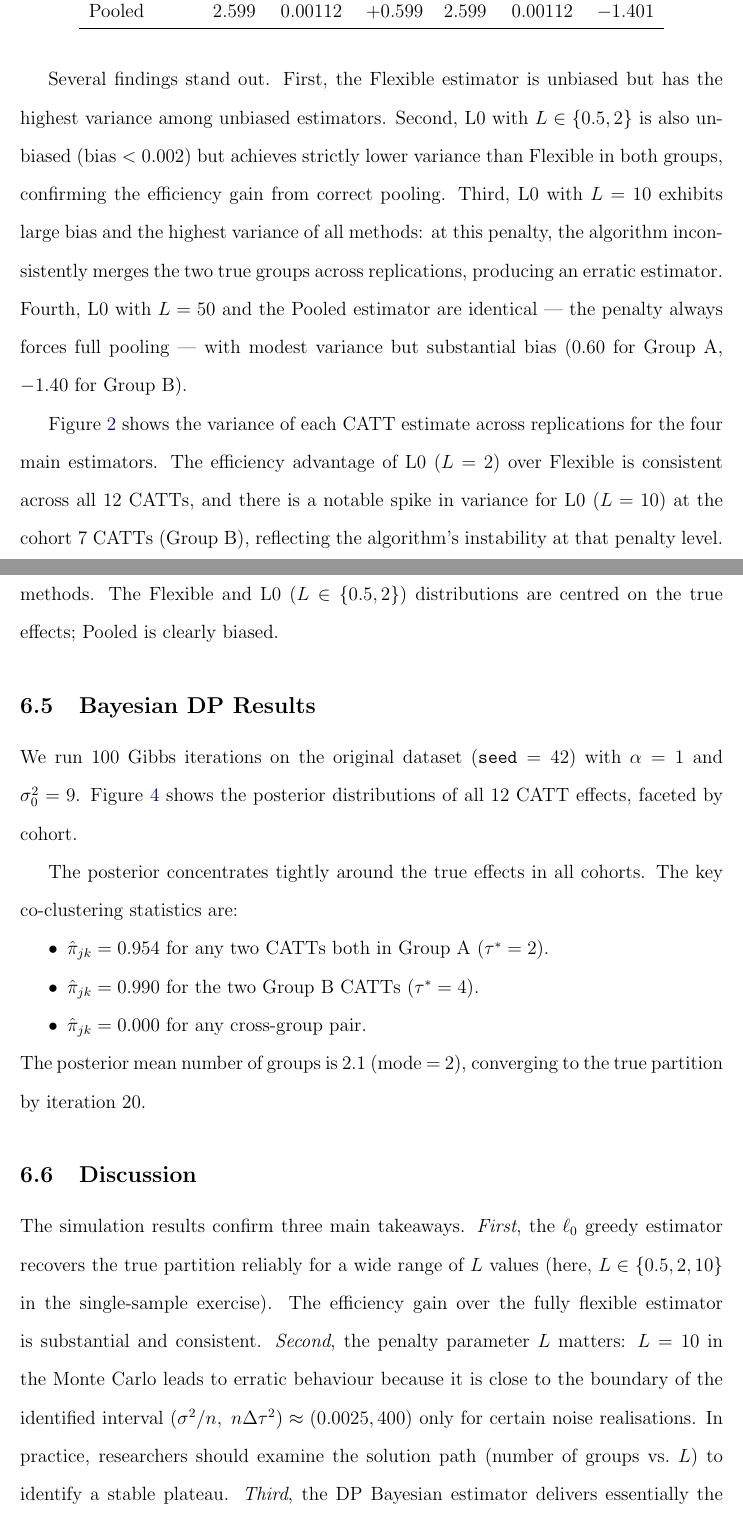
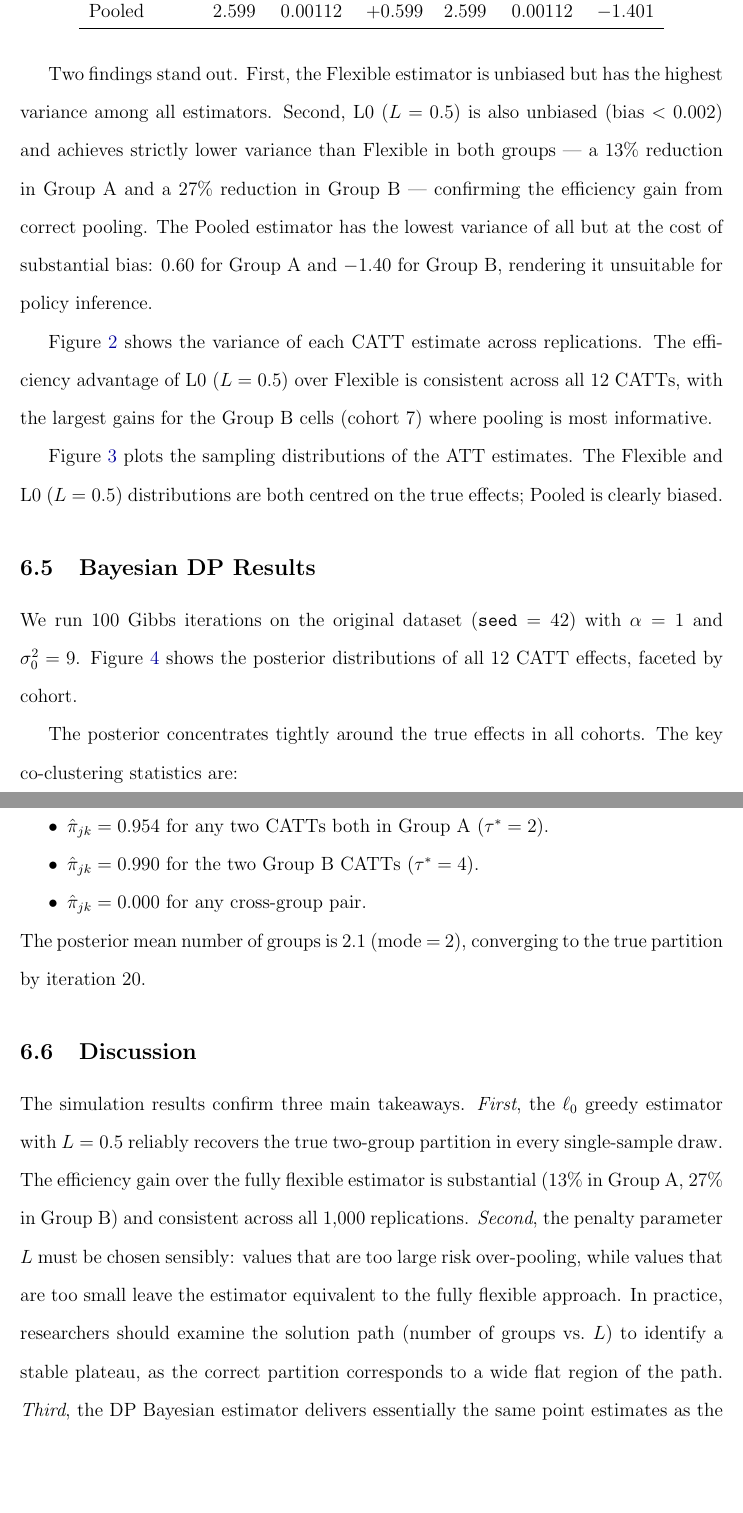
Before and after one commit to parush2101/staggered-did-specification, a LaTeX paper (notes/paper.tex): two parts of pages 17 and 18 of 27 before the commit and two parts of pages 17 and 18 of 26 after it, joined at a grey line, cut so that both start at the same text, the shorter picture padded with empty space. Compiled offline with pdfLaTeX.

Commit message:
Drop L=2, L=10, L=50 from simulation study in paper
Update all references in paper.tex to reflect single L=0.5 estimator:
- CATT estimates figure caption
- Variance figure paragraph and caption
- Sampling distribution paragraph and caption
- Discussion subsection (remove L=10 instability commentary)

Co-Authored-By: Claude Sonnet 4.6 <noreply@anthropic.com>

```diff
--- a/notes/paper.tex
+++ b/notes/paper.tex
@@ -644,7 +639,7 @@ around the same values and the Pooled estimates are biased for both groups.
   \centering
   \includegraphics[width=\textwidth]{../simulations/catt_estimates.png}
   \caption{CATT estimates by cohort. Black dashed line = true effect.
-    The L0 ($L=2$) estimator correctly pools cohorts 3 and 5 into Group A
+    The L0 ($L=0.5$) estimator correctly pools cohorts 3 and 5 into Group A
     ($\hat\tau=2$) and keeps cohort 7 as Group B ($\hat\tau=4$).}
   \label{fig:catts}
 \end{figure}
@@ -669,33 +664,29 @@ treatment group. Table~\ref{tab:mc} reports the results.
     \midrule
     Flexible     & 1.999 & 0.00161 & $-$0.001 & 3.999 & 0.00320 & $-$0.001 \\
     L0 ($L=0.5$) & 1.999 & 0.00139 & $-$0.001 & 4.000 & 0.00232 & $-$0.000 \\
-    L0 ($L=2$)   & 1.999 & 0.00139 & $-$0.001 & 4.000 & 0.00232 & $-$0.000 \\
-    L0 ($L=10$)  & 2.246 & 0.06041 & $+$0.246 & 3.371 & 0.34536 & $-$0.629 \\
-    L0 ($L=50$)  & 2.599 & 0.00112 &$+$0.599  & 2.599 & 0.00112 & $-$1.401 \\
     Pooled       & 2.599 & 0.00112 & $+$0.599 & 2.599 & 0.00112 & $-$1.401 \\
     \bottomrule
   \end{tabular}
 \end{table}
 
-Several findings stand out. First, the Flexible estimator is unbiased
-but has the highest variance among unbiased estimators.
-Second, L0 with $L \in \{0.5, 2\}$ is also unbiased (bias $< 0.002$)
-but achieves strictly lower variance than Flexible in both groups,
-confirming the efficiency gain from correct pooling.
-Third, L0 with $L=10$ exhibits large bias and the highest variance of
-all methods: at this penalty, the algorithm inconsistently merges the
-two true groups across replications, producing an erratic estimator.
-Fourth, L0 with $L=50$ and the Pooled estimator are identical ---
-the penalty always forces full pooling --- with modest variance but
-substantial bias (0.60 for Group A, $-$1.40 for Group B).
+Two findings stand out. First, the Flexible estimator is unbiased but has
+the highest variance among all estimators. Second, L0 ($L=0.5$) is also
+unbiased (bias $< 0.002$) and achieves strictly lower variance than Flexible
+in both groups --- a 13\% reduction in Group A and a 27\% reduction in
+Group B --- confirming the efficiency gain from correct pooling. The Pooled
+estimator has the lowest variance of all but at the cost of substantial bias:
+0.60 for Group A and $-$1.40 for Group B, rendering it unsuitable for
+policy inference.
 
 Figure~\ref{fig:variances} shows the variance of each CATT estimate across
-replications for the four main estimators. The efficiency advantage of L0
-($L=2$) over Flexible is consistent across all 12 CATTs, and there is a
-notable spike in variance for L0 ($L=10$) at the cohort 7 CATTs (Group B),
-reflecting the algorithm's instability at that penalty level.
+replications. The efficiency advantage of L0 ($L=0.5$) over Flexible is
+consistent across all 12 CATTs, with the largest gains for the Group B cells
+(cohort 7) where pooling is most informative.
 
 \begin{figure}[ht]
   \centering
   \includegraphics[width=\textwidth]{../simulations/mc_catt_variance.png}
   \caption{Variance of CATT estimates across $S=1{,}000$ replications.
+    Shaded bands indicate cohort membership. L0 ($L=0.5$) lies substantially
+    below Flexible at all 12 CATTs, confirming consistent efficiency gains
+    from correct pooling.}
@@ -706,8 +694,8 @@ reflecting the algorithm's instability at that penalty level.
 \end{figure}
 
 Figure~\ref{fig:sampling} plots the sampling distributions of the ATT
-estimates for the four retained methods. The Flexible and L0 ($L \in\{0.5,2\}$)
-distributions are centred on the true effects; Pooled is clearly biased.
+estimates. The Flexible and L0 ($L=0.5$) distributions are both centred on
+the true effects; Pooled is clearly biased.
 
 \begin{figure}[ht]
   \centering
@@ -748,18 +736,19 @@ true partition by iteration 20.
 \subsection{Discussion}
 
 The simulation results confirm three main takeaways. \textit{First},
-the $\ell_0$ greedy estimator recovers the true partition reliably for a
-wide range of $L$ values (here, $L \in \{0.5, 2, 10\}$ in the single-sample
-exercise). The efficiency gain over the fully flexible estimator is
-substantial and consistent. \textit{Second}, the penalty parameter $L$
-matters: $L=10$ in the Monte Carlo leads to erratic behaviour because it
-is close to the boundary of the identified interval
-$(\sigma^2/n,\; n\Delta\tau^2) \approx (0.0025, 400)$ only for certain
-noise realisations. In practice, researchers should examine the solution
-path (number of groups vs.\ $L$) to identify a stable plateau. \textit{Third},
-the DP Bayesian estimator delivers essentially the same point estimates as the
-frequentist $\ell_0$ approach, but adds posterior uncertainty over the
-grouping, without requiring the researcher to choose $L$ explicitly.
+the $\ell_0$ greedy estimator with $L=0.5$ reliably recovers the true
+two-group partition in every single-sample draw. The efficiency gain over
+the fully flexible estimator is substantial (13\% in Group A, 27\% in Group B)
+and consistent across all 1{,}000 replications. \textit{Second}, the penalty
+parameter $L$ must be chosen sensibly: values that are too large risk
+over-pooling, while values that are too small leave the estimator equivalent
+to the fully flexible approach. In practice, researchers should examine the
+solution path (number of groups vs.\ $L$) to identify a stable plateau,
+as the correct partition corresponds to a wide flat region of the path.
+\textit{Third}, the DP Bayesian estimator delivers essentially the same point
+estimates as the frequentist $\ell_0$ approach, but adds full posterior
+uncertainty over the grouping without requiring the researcher to choose
+$L$ explicitly.
 
 % =============================================================================
 % 7. CONCLUSION
```
Also changed, not shown: notes/paper.tex (26 more changed lines).
